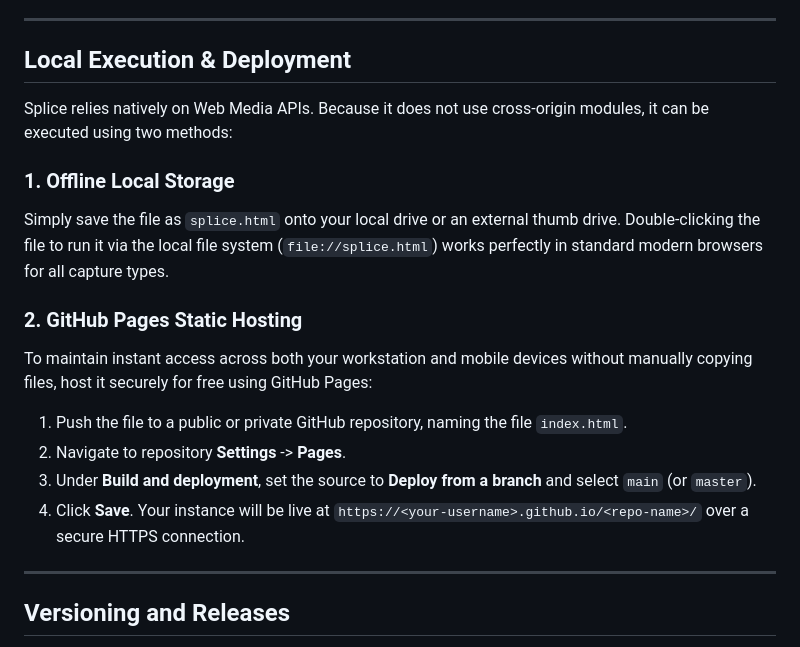
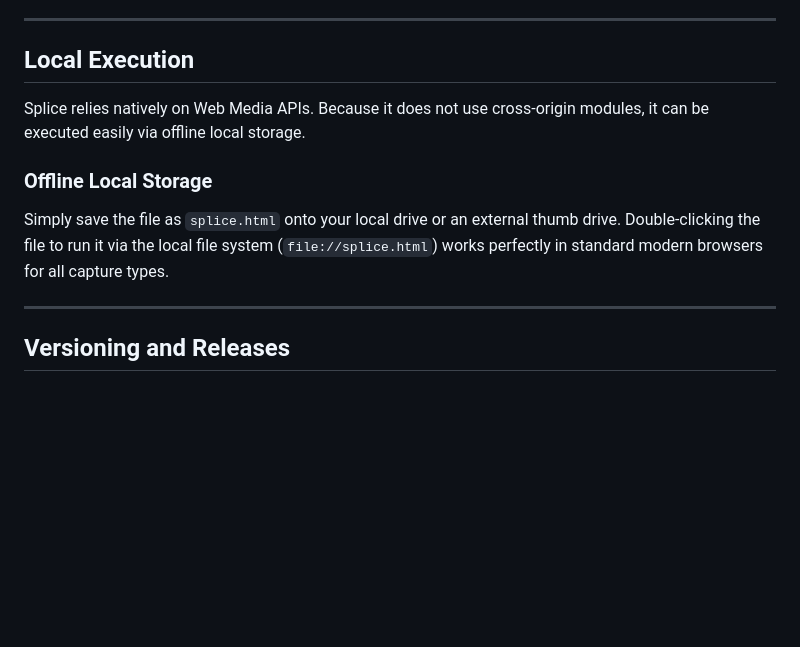
Before and after one commit to mds08011/splice, a Markdown page: README.md, the part around the change. Rendered like a GitHub page; blank space fills up the shorter version.

Commit message:
docs: remove GitHub Pages deployment instructions from README

```diff
--- a/README.md
+++ b/README.md
@@ -39,19 +39,12 @@ Splice is highly optimized to run on restricted enterprise hardware where third-
 
 ---
 
-## Local Execution & Deployment
+## Local Execution
 
-Splice relies natively on Web Media APIs. Because it does not use cross-origin modules, it can be executed using two methods:
+Splice relies natively on Web Media APIs. Because it does not use cross-origin modules, it can be executed easily via offline local storage.
 
-### 1. Offline Local Storage
+### Offline Local Storage
 Simply save the file as `splice.html` onto your local drive or an external thumb drive. Double-clicking the file to run it via the local file system (`file://splice.html`) works perfectly in standard modern browsers for all capture types.
-
-### 2. GitHub Pages Static Hosting
-To maintain instant access across both your workstation and mobile devices without manually copying files, host it securely for free using GitHub Pages:
-1. Push the file to a public or private GitHub repository, naming the file `index.html`.
-2. Navigate to repository **Settings** -> **Pages**.
-3. Under **Build and deployment**, set the source to **Deploy from a branch** and select `main` (or `master`).
-4. Click **Save**. Your instance will be live at `https://<your-username>.github.io/<repo-name>/` over a secure HTTPS connection.
 
 ---
 
```
